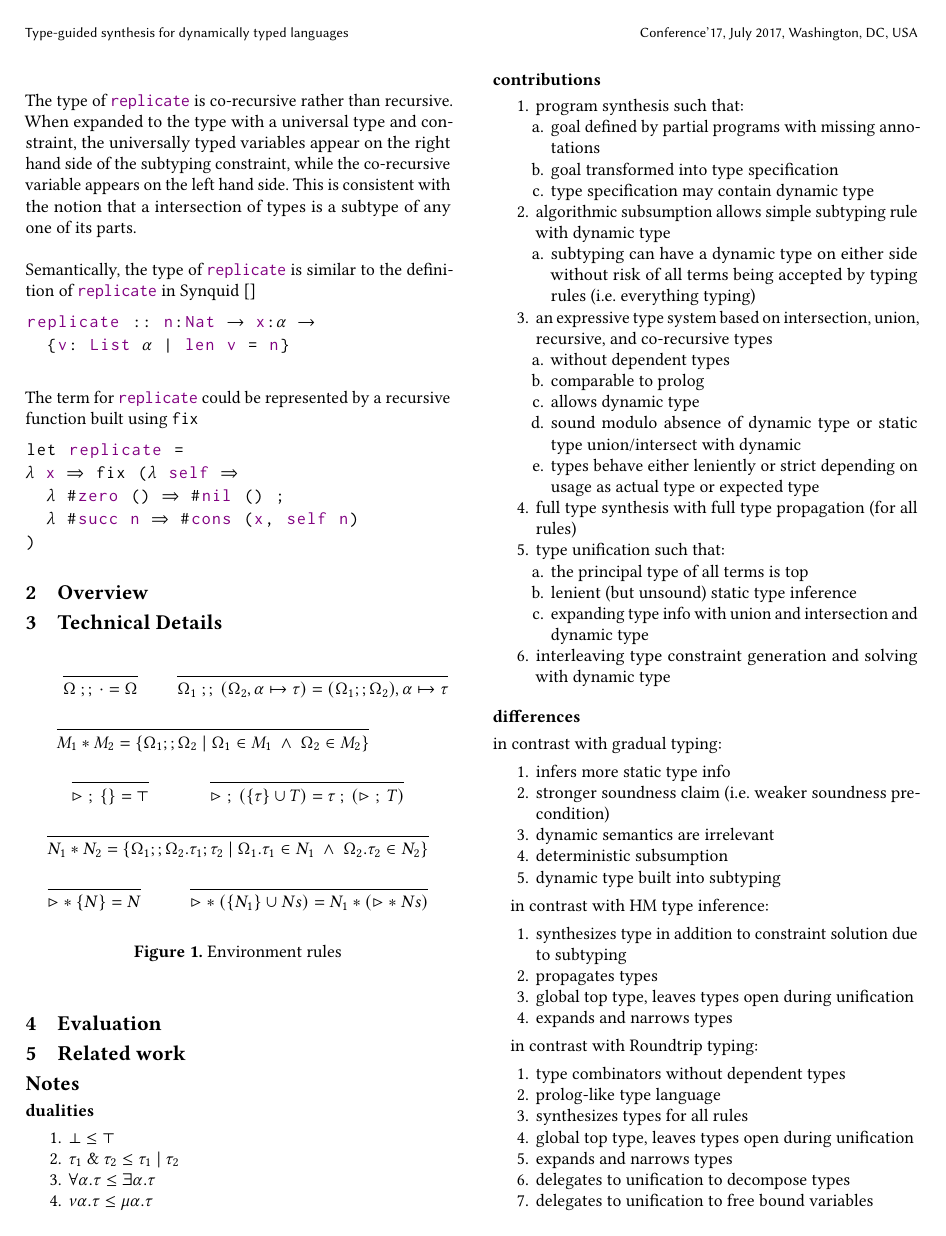
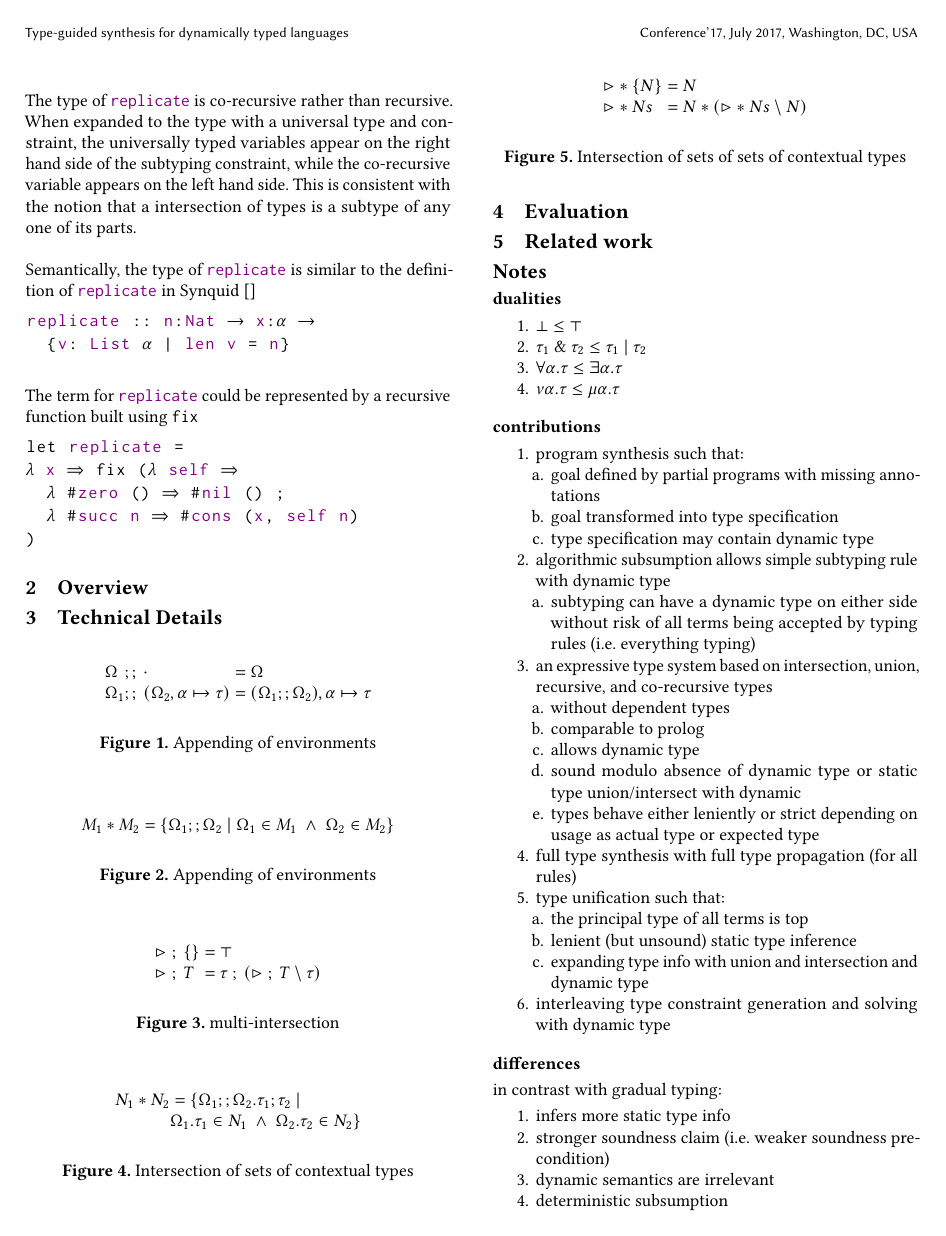
Before and after one commit to resin-studio/slim, a LaTeX paper (paper/typedir_dynalang.tex): page 3 of 6. Compiled offline with pdfLaTeX.

Commit message:
rewrite some rules as functions

```diff
--- a/paper/typedir_dynalang.tex
+++ b/paper/typedir_dynalang.tex
@@ -293,66 +293,78 @@ $\lambda$ x $\Rightarrow$ fix ($\lambda$ self $\Rightarrow$
 \section{Technical Details}
 
 \begin{figure}[h]
-\begin{mathpar}
-\mprset{flushleft}
+  \[
+    \begin{array}{l @{}l @{}l}
+    \Omega &;;\ \cdot
+    & {}= \Omega
+    \\
+    \Omega_1 &;;\ (\Omega_2,\alpha \mapsto \tau)
+    & {}= (\Omega_1;;\Omega_2),\alpha \mapsto \tau
+    \end{array}
+  \]
 
-\inferrule[]
-  { }
-  {
-    \Omega\ ;;\ \cdot = \Omega
-  }
+  \caption{Appending of environments}
+\end{figure}
 
-\inferrule[]
-  { }
-  {
-    \Omega_1\ ;;\ (\Omega_2,\alpha \mapsto \tau) =
-    (\Omega_1;;\Omega_2),\alpha \mapsto \tau
-  }
-
-\inferrule[]
-  { }
-  {
-    M_1 * M_2 =
+\begin{figure}[h]
+  \[
+    \begin{array}{l @{}l}
+    M_1 * M_2
+    & {}=
     \{ \Omega_1 ;; \Omega_2 \ |\
       \Omega_1 \in M_1
       \ \wedge\
       \Omega_2 \in M_2
     \}
-  }
+    \end{array}
+  \]
 
+  \caption{Appending of environments}
+\end{figure}
 
-\inferrule
-  { }
-  {\rhd\ ;\ \{ \} = \top}
+\begin{figure}[h]
+  \[
+    \begin{array}{l @{}l}
+    \rhd\ ;\ \{ \}
+    & {}= \top
+    \\
+    \rhd\ ;\ T
+    & {}= \tau\ ;\ (\rhd\ ;\ T \setminus \tau)
+    \end{array}
+  \]
 
-\inferrule
-  { }
-  {
-    \rhd\ ;\ (\{ \tau \} \cup T) =
-    \tau\ ;\ (\rhd\ ;\ T)
-  }
+  \caption{multi-intersection}
+\end{figure}
 
-\inferrule[]
-  { }
-  {
-    N_1 * N_2 =
+\begin{figure}[h]
+  \[
+    \begin{array}{l @{}l}
+    N_1 * N_2
+    & {}=
     \{ \Omega_1 ;; \Omega_2 . \tau_1;\tau_2 \ |\
-    \Omega_1.\tau_1 \in N_1
+      \\
+      & {} \Omega_1.\tau_1 \in N_1
       \ \wedge\
       \Omega_2.\tau_2 \in N_2
     \}
-  }
+    \end{array}
+  \]
 
-\inferrule
-  { }
-  {\rhd * \{ N \} = N}
+  \caption{Intersection of sets of contextual types}
+\end{figure}
 
-\inferrule
-  { }
-  {\rhd * (\{ N_1 \} \cup Ns) = N_1 * (\rhd * Ns)}
+\begin{figure}[h]
+  \[
+    \begin{array}{l @{}l}
+    \rhd * \{ N \}
+    & {}= N
+    \\
+    \rhd * Ns
+    & {}= N * (\rhd * Ns \setminus N)
+    \end{array}
+  \]
 
-\end{mathpar}
-\caption{Environment rules}
+  \caption{Intersection of sets of sets of contextual types}
 \end{figure}
 
 
```
Also changed, not shown: paper/typedir_dynalang.tex (4 more changed lines), 1 other file. Lines whose indentation alone changed are shown as unchanged.
